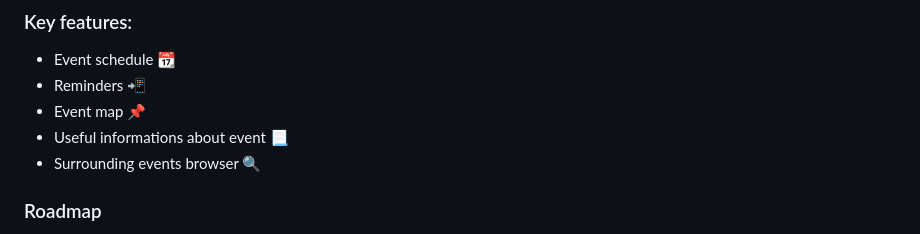
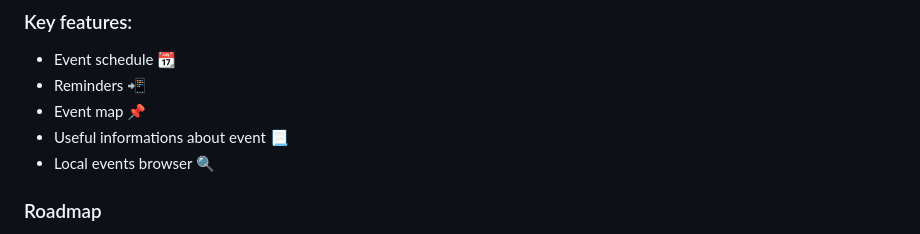
Before and after one commit to WojciechPrusaczyk/events-app, a Markdown page: readme.md, the part around the change. Drawn GitHub-style.

```diff
--- a/readme.md
+++ b/readme.md
@@ -12,7 +12,7 @@ Service for creating and managing events.
 - Reminders :calling:
 - Event map :pushpin:
 - Useful informations about event :page_with_curl:
-- Surrounding events browser :mag:
+- Local events browser :mag:
 
 ### Roadmap
 
```
